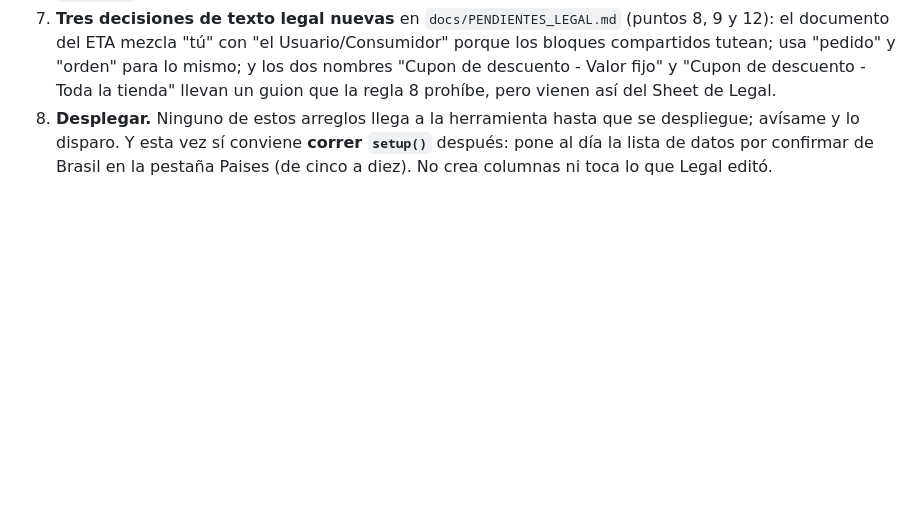
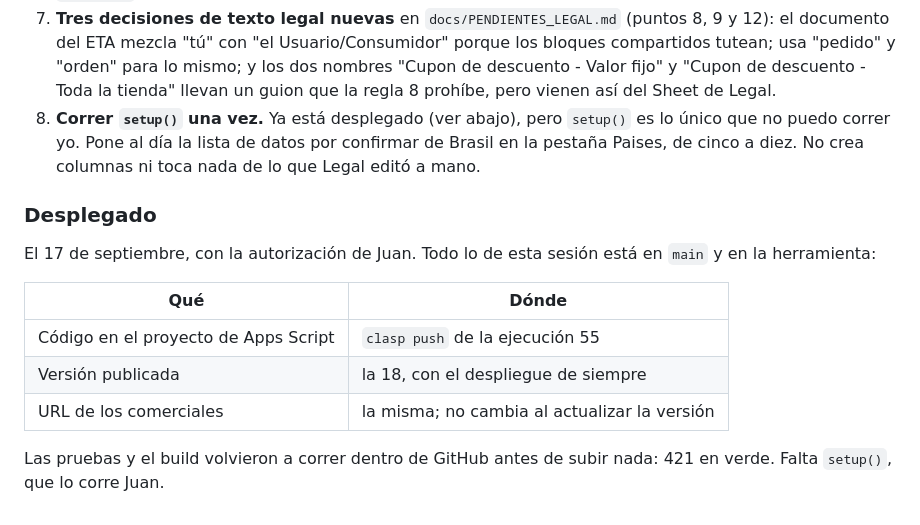
Before and after one commit to juangallego-commits/rappimind-v3, a Markdown page: docs/PROGRESO.md, the part around the change. Rendered like a GitHub page; blank space fills up the shorter version.

Commit message:
Dejar escrito que esto ya quedo desplegado, y que falta setup()
Version 18 en el despliegue de siempre, con la misma URL para los
comerciales. Lo unico pendiente en Google es correr setup() una vez, que
pone al dia la lista de datos por confirmar de Brasil.

Co-Authored-By: Claude Opus 5 <noreply@anthropic.com>
Claude-Session: https://claude.ai/code/session_01MXJ8RiabWfac18JarKUHVB

```diff
--- a/docs/PROGRESO.md
+++ b/docs/PROGRESO.md
@@ -751,7 +751,21 @@ conversaciones separadas, así que se pueden mandar el mismo día.
    "orden" para lo mismo; y los dos nombres "Cupon de descuento - Valor fijo" y
    "Cupon de descuento - Toda la tienda" llevan un guion que la regla 8 prohíbe,
    pero vienen así del Sheet de Legal.
-8. **Desplegar.** Ninguno de estos arreglos llega a la herramienta hasta que se
-   despliegue; avísame y lo disparo. Y esta vez sí conviene **correr `setup()`**
-   después: pone al día la lista de datos por confirmar de Brasil en la pestaña
-   Paises (de cinco a diez). No crea columnas ni toca lo que Legal editó.
+8. **Correr `setup()` una vez.** Ya está desplegado (ver abajo), pero `setup()`
+   es lo único que no puedo correr yo. Pone al día la lista de datos por
+   confirmar de Brasil en la pestaña Paises, de cinco a diez. No crea columnas ni
+   toca nada de lo que Legal editó a mano.
+
+### Desplegado
+
+El 17 de septiembre, con la autorización de Juan. Todo lo de esta sesión está en
+`main` y en la herramienta:
+
+| Qué | Dónde |
+|---|---|
+| Código en el proyecto de Apps Script | `clasp push` de la ejecución 55 |
+| Versión publicada | la 18, con el despliegue de siempre |
+| URL de los comerciales | la misma; no cambia al actualizar la versión |
+
+Las pruebas y el build volvieron a correr dentro de GitHub antes de subir nada:
+421 en verde. Falta `setup()`, que lo corre Juan.
```
